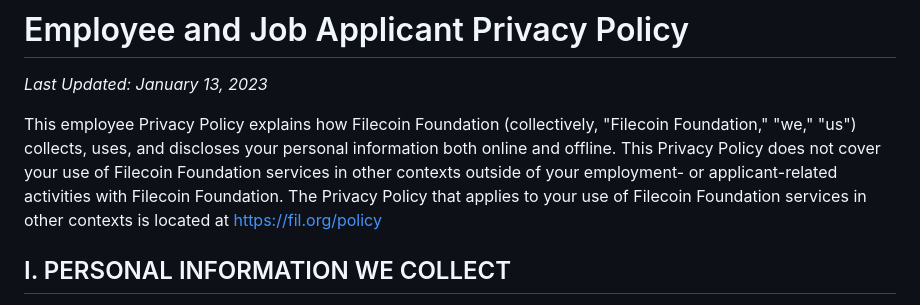
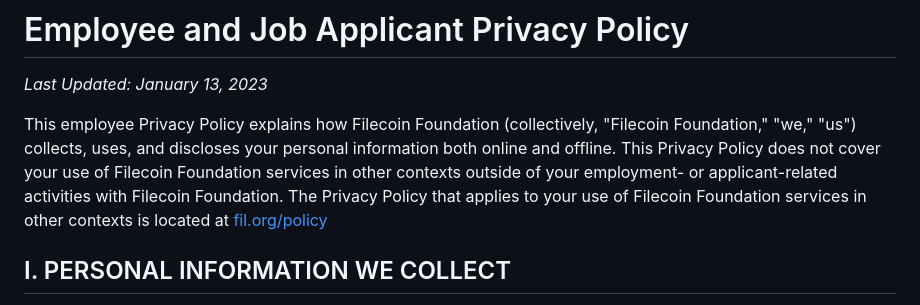
Before and after one commit to FilecoinFoundationWeb/filecoin-foundation-site, a Markdown page: content/employees.md, the part around the change. Drawn GitHub-style.

```diff
--- a/content/employees.md
+++ b/content/employees.md
@@ -2,7 +2,7 @@
 
 _Last Updated: January 13, 2023_
 
-This employee Privacy Policy explains how Filecoin Foundation  (collectively, "Filecoin Foundation," "we," "us") collects, uses, and discloses your personal information both online and offline. This Privacy Policy does not cover your use of Filecoin Foundation services in other contexts outside of your employment- or applicant-related activities with Filecoin Foundation. The Privacy Policy that applies to your use of Filecoin Foundation services in other contexts is located at [https://fil.org/policy](https://fil.org/policy)
+This employee Privacy Policy explains how Filecoin Foundation  (collectively, "Filecoin Foundation," "we," "us") collects, uses, and discloses your personal information both online and offline. This Privacy Policy does not cover your use of Filecoin Foundation services in other contexts outside of your employment- or applicant-related activities with Filecoin Foundation. The Privacy Policy that applies to your use of Filecoin Foundation services in other contexts is located at [fil.org/policy](https://fil.org/policy)
 
 ## I. PERSONAL INFORMATION WE COLLECT
 
```
Also changed, not shown: content/privacy-policy.md (+2 -2 lines).
